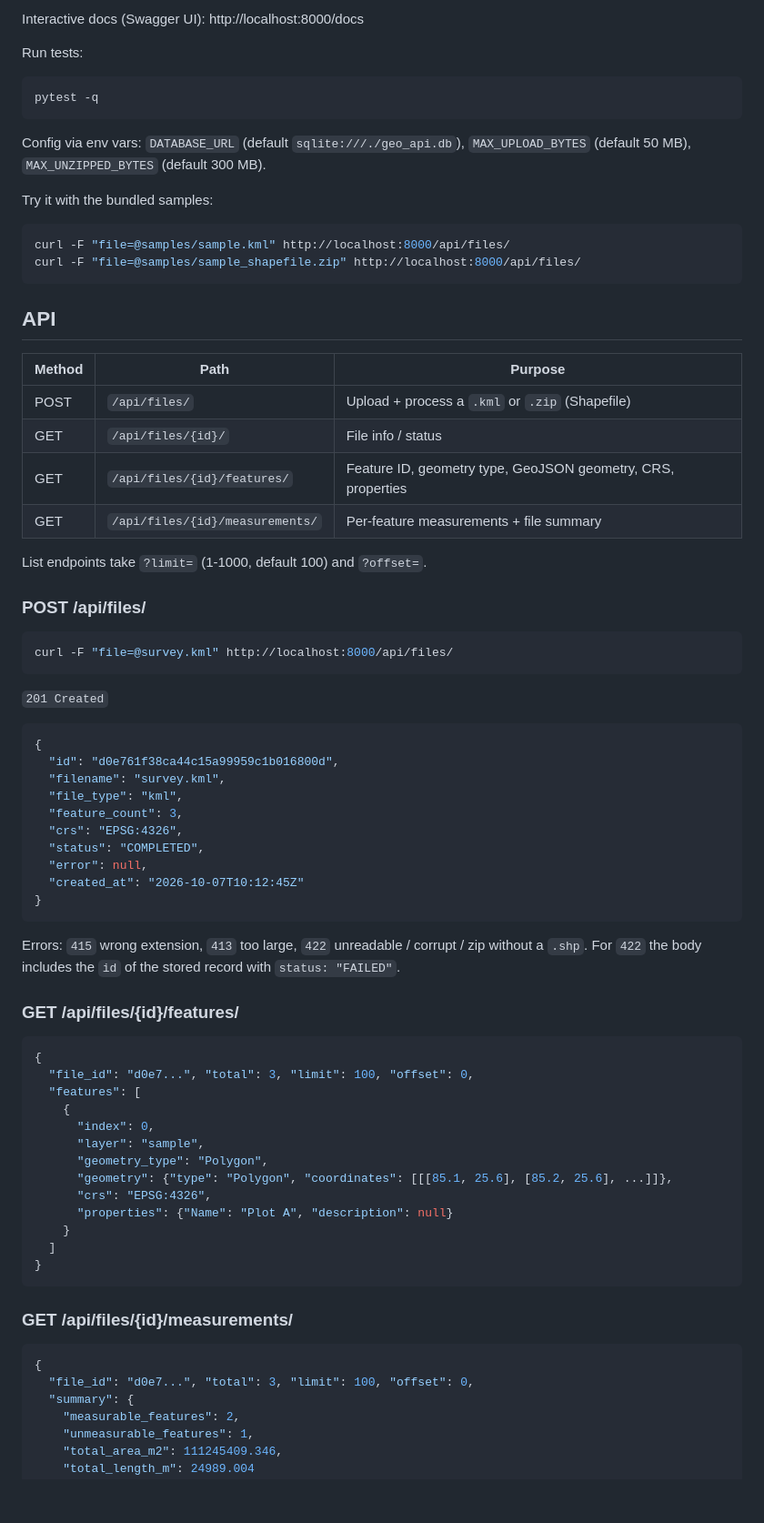
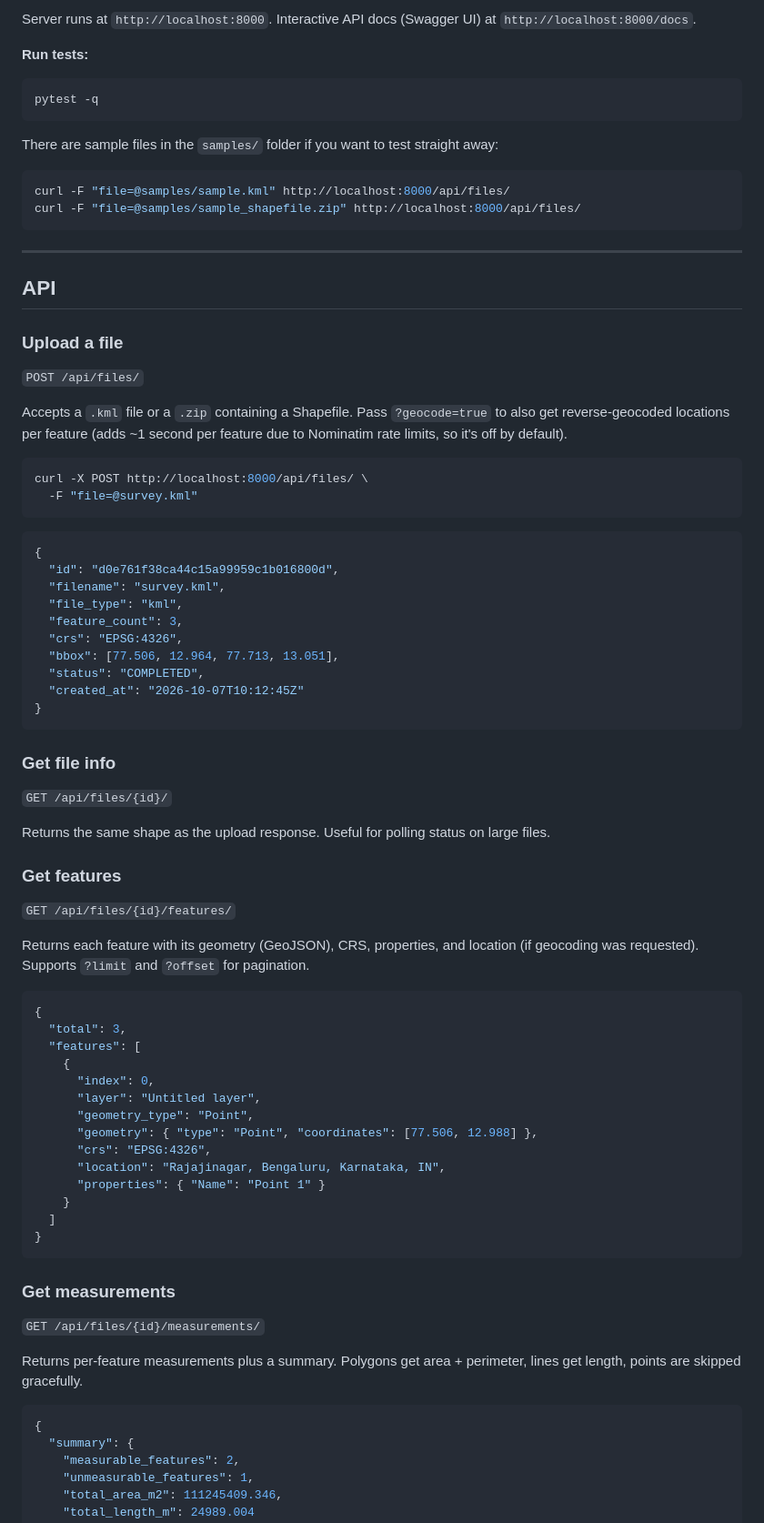
Before and after one commit to Harsh-Techie31/aereo-geospatial, a Markdown page: README.md, the part around one of its changes. Shown at 91% size. Drawn GitHub-style; blank space fills up the shorter version.

````diff
--- a/README.md
+++ b/README.md
@@ -16,41 +84,32 @@ uvicorn app.main:app --reload          # http://localhost:8000
 ```
 
-Interactive docs (Swagger UI): http://localhost:8000/docs
+Server runs at `http://localhost:8000`. Interactive API docs (Swagger UI) at `http://localhost:8000/docs`.
 
-Run tests:
-
+**Run tests:**
 ```bash
 pytest -q
 ```
 
-Config via env vars: `DATABASE_URL` (default `sqlite:///./geo_api.db`), `MAX_UPLOAD_BYTES`
-(default 50 MB), `MAX_UNZIPPED_BYTES` (default 300 MB).
-
-Try it with the bundled samples:
-
+There are sample files in the `samples/` folder if you want to test straight away:
 ```bash
 curl -F "file=@samples/sample.kml" http://localhost:8000/api/files/
 curl -F "file=@samples/sample_shapefile.zip" http://localhost:8000/api/files/
 ```
 
+---
+
 ## API
 
-| Method | Path | Purpose |
-|---|---|---|
-| POST | `/api/files/` | Upload + process a `.kml` or `.zip` (Shapefile) |
-| GET | `/api/files/{id}/` | File info / status |
-| GET | `/api/files/{id}/features/` | Feature ID, geometry type, GeoJSON geometry, CRS, properties |
-| GET | `/api/files/{id}/measurements/` | Per-feature measurements + file summary |
+### Upload a file
+`POST /api/files/`
 
-List endpoints take `?limit=` (1-1000, default 100) and `?offset=`.
-
-### POST /api/files/
+Accepts a `.kml` file or a `.zip` containing a Shapefile. Pass `?geocode=true` to also get reverse-geocoded locations per feature (adds ~1 second per feature due to Nominatim rate limits, so it's off by default).
 
 ```bash
-curl -F "file=@survey.kml" http://localhost:8000/api/files/
+curl -X POST http://localhost:8000/api/files/ \
+  -F "file=@survey.kml"
 ```
 
-`201 Created`
 ```json
 {
   "id": "d0e761f38ca44c15a99959c1b016800d",
@@ -58,38 +117,46 @@ curl -F "file=@survey.kml" http://localhost:8000/api/files/
   "file_type": "kml",
   "feature_count": 3,
   "crs": "EPSG:4326",
+  "bbox": [77.506, 12.964, 77.713, 13.051],
   "status": "COMPLETED",
-  "error": null,
   "created_at": "2026-10-07T10:12:45Z"
 }
 ```
 
-Errors: `415` wrong extension, `413` too large, `422` unreadable / corrupt / zip without a `.shp`.
-For `422` the body includes the `id` of the stored record with `status: "FAILED"`.
+### Get file info
+`GET /api/files/{id}/`
 
-### GET /api/files/{id}/features/
+Returns the same shape as the upload response. Useful for polling status on large files.
+
+### Get features
+`GET /api/files/{id}/features/`
+
+Returns each feature with its geometry (GeoJSON), CRS, properties, and location (if geocoding was requested). Supports `?limit` and `?offset` for pagination.
 
 ```json
 {
-  "file_id": "d0e7...", "total": 3, "limit": 100, "offset": 0,
+  "total": 3,
   "features": [
     {
       "index": 0,
-      "layer": "sample",
-      "geometry_type": "Polygon",
-      "geometry": {"type": "Polygon", "coordinates": [[[85.1, 25.6], [85.2, 25.6], ...]]},
+      "layer": "Untitled layer",
+      "geometry_type": "Point",
+      "geometry": { "type": "Point", "coordinates": [77.506, 12.988] },
       "crs": "EPSG:4326",
-      "properties": {"Name": "Plot A", "description": null}
+      "location": "Rajajinagar, Bengaluru, Karnataka, IN",
+      "properties": { "Name": "Point 1" }
     }
   ]
 }
 ```
 
-### GET /api/files/{id}/measurements/
+### Get measurements
+`GET /api/files/{id}/measurements/`
+
+Returns per-feature measurements plus a summary. Polygons get area + perimeter, lines get length, points are skipped gracefully.
 
 ```json
 {
-  "file_id": "d0e7...", "total": 3, "limit": 100, "offset": 0,
   "summary": {
     "measurable_features": 2,
     "unmeasurable_features": 1,
````
Also changed, not shown: other parts of README.md (+147 -75 lines).
